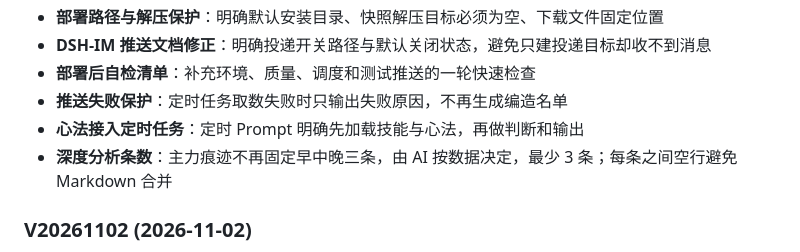
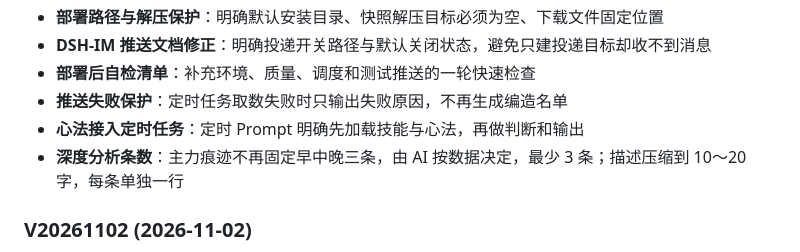
Before and after one commit to 68110923/xunlongjue-doc, a Markdown page: README.md, the part around the change. GitHub-like rendering.

Commit message:
auto sync: xunlongjue-pro@f193563

```diff
--- a/README.md
+++ b/README.md
@@ -156,7 +156,7 @@ xlp 核心层（写表）──┤
 - **部署后自检清单**：补充环境、质量、调度和测试推送的一轮快速检查
 - **推送失败保护**：定时任务取数失败时只输出失败原因，不再生成编造名单
 - **心法接入定时任务**：定时 Prompt 明确先加载技能与心法，再做判断和输出
-- **深度分析条数**：主力痕迹不再固定早中晚三条，由 AI 按数据决定，最少 3 条；每条之间空行避免 Markdown 合并
+- **深度分析条数**：主力痕迹不再固定早中晚三条，由 AI 按数据决定，最少 3 条；描述压缩到 10～20 字，每条单独一行
 
 ### V20261102 (2026-11-02)
 - **回测 7 日最佳口径修正**：买入价取推送日（竞价日）开盘价，窗口改为买入日之后 7 个交易日内的最高价；买入当天不能卖、不计入；不足 7 个取已有
```
